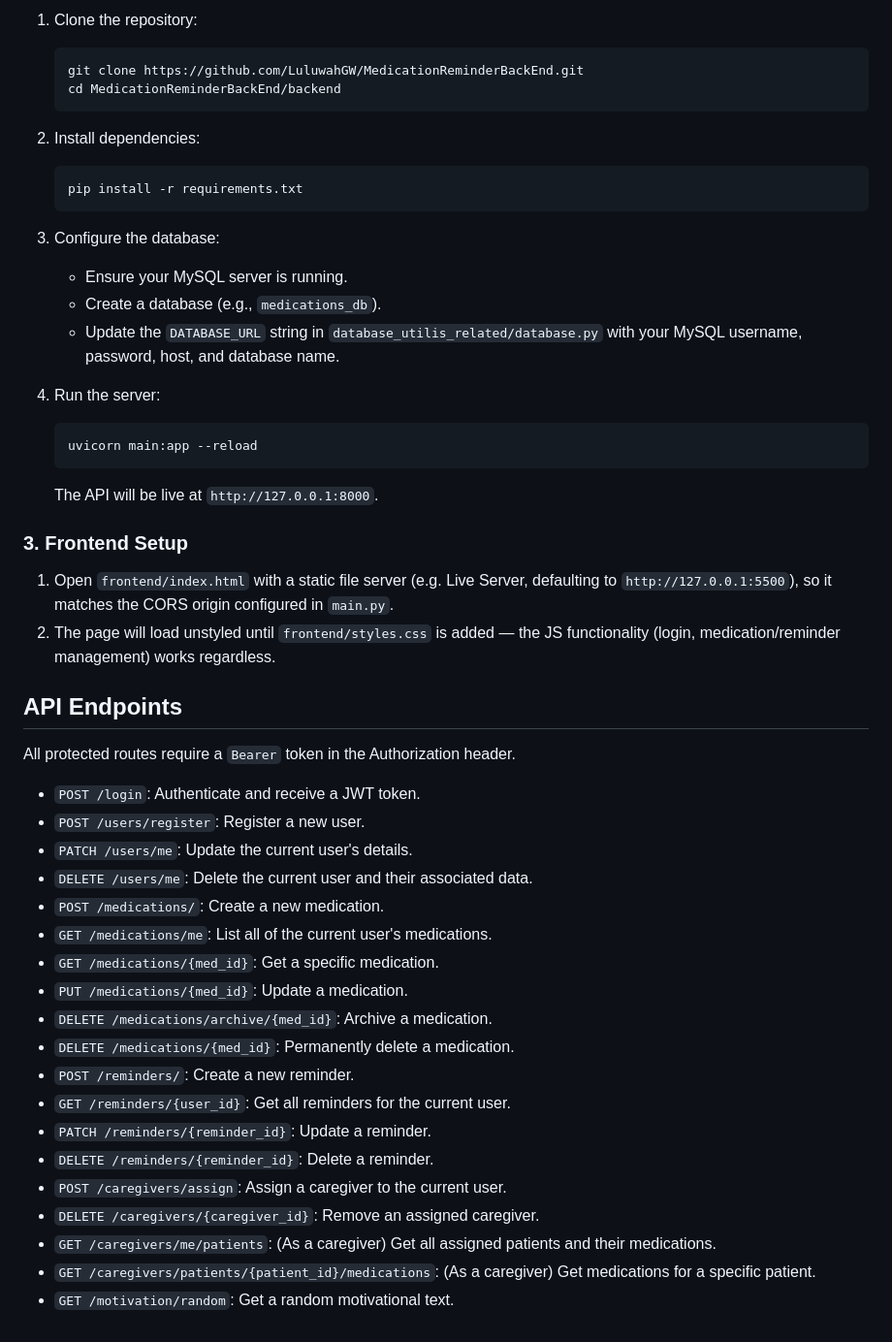
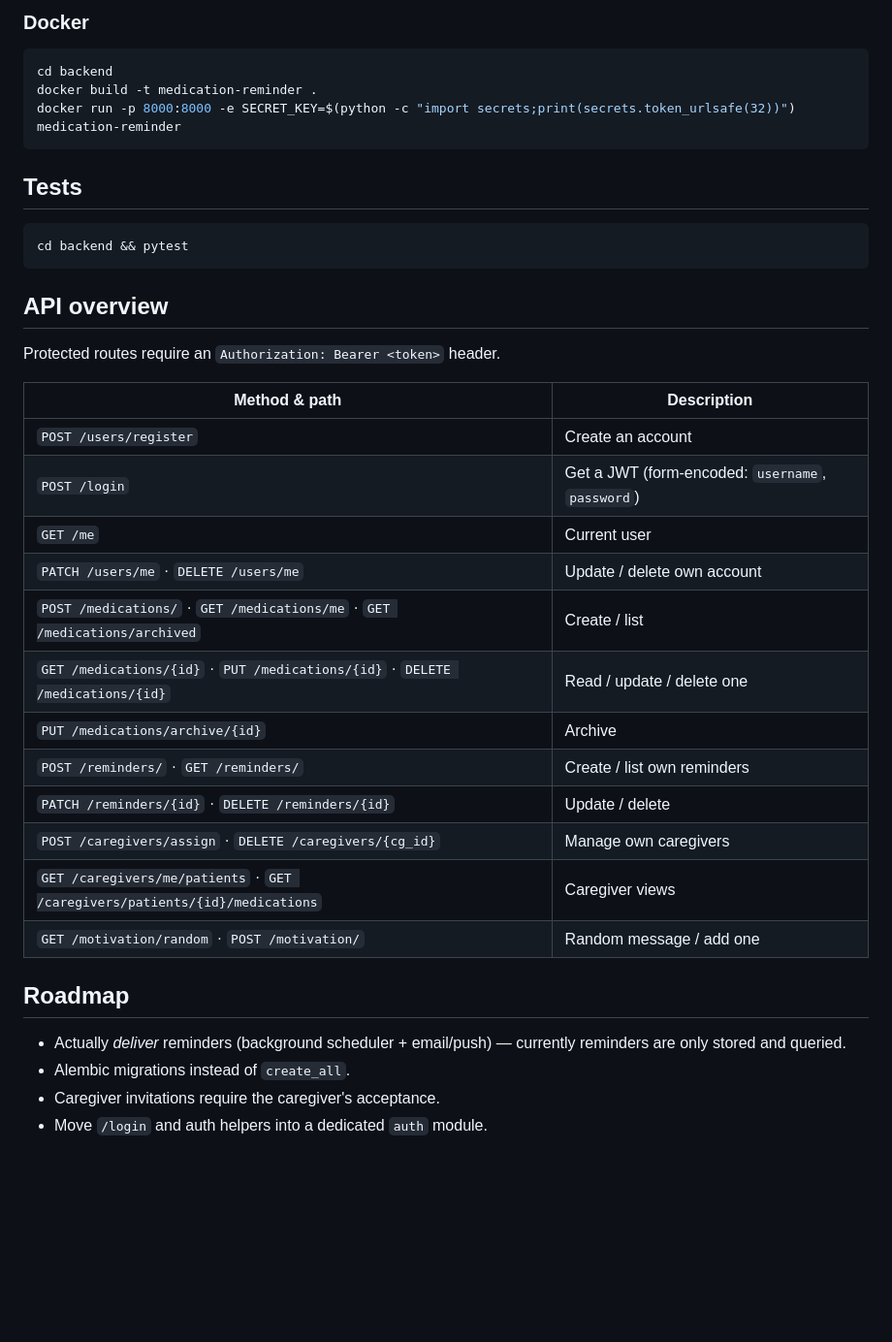
Before and after one commit to LuluwahGW/MedicationReminderBackEnd, a Markdown page: README.md, the part around one of its changes. Shown at 97% size. Drawn GitHub-style; blank space fills up the shorter version.

````diff
--- a/README.md
+++ b/README.md
@@ -65,51 +87,41 @@ The `frontend/` folder is a minimal, functional HTML/JS client used to exercise
 
-1.  Clone the repository:
-    ```
-    git clone https://github.com/LuluwahGW/MedicationReminderBackEnd.git
-    cd MedicationReminderBackEnd/backend
-    ```
+### Docker
 
-2.  Install dependencies:
-    ```
-    pip install -r requirements.txt
-    ```
+```bash
+cd backend
+docker build -t medication-reminder .
+docker run -p 8000:8000 -e SECRET_KEY=$(python -c "import secrets;print(secrets.token_urlsafe(32))") medication-reminder
+```
 
-3.  Configure the database:
-    * Ensure your MySQL server is running.
-    * Create a database (e.g., `medications_db`).
-    * Update the `DATABASE_URL` string in `database_utilis_related/database.py` with your MySQL username, password, host, and database name.
+## Tests
 
-4.  Run the server:
-    ```
-    uvicorn main:app --reload
-    ```
-    The API will be live at `http://127.0.0.1:8000`.
+```bash
+cd backend && pytest
+```
 
-### 3. Frontend Setup
+## API overview
 
-1.  Open `frontend/index.html` with a static file server (e.g. Live Server, defaulting to `http://127.0.0.1:5500`), so it matches the CORS origin configured in `main.py`.
-2.  The page will load unstyled until `frontend/styles.css` is added — the JS functionality (login, medication/reminder management) works regardless.
+Protected routes require an `Authorization: Bearer <token>` header.
 
-## API Endpoints
+| Method & path | Description |
+|---|---|
+| `POST /users/register` | Create an account |
+| `POST /login` | Get a JWT (form-encoded: `username`, `password`) |
+| `GET /me` | Current user |
+| `PATCH /users/me` · `DELETE /users/me` | Update / delete own account |
+| `POST /medications/` · `GET /medications/me` · `GET /medications/archived` | Create / list |
+| `GET /medications/{id}` · `PUT /medications/{id}` · `DELETE /medications/{id}` | Read / update / delete one |
+| `PUT /medications/archive/{id}` | Archive |
+| `POST /reminders/` · `GET /reminders/` | Create / list own reminders |
+| `PATCH /reminders/{id}` · `DELETE /reminders/{id}` | Update / delete |
+| `POST /caregivers/assign` · `DELETE /caregivers/{cg_id}` | Manage own caregivers |
+| `GET /caregivers/me/patients` · `GET /caregivers/patients/{id}/medications` | Caregiver views |
+| `GET /motivation/random` · `POST /motivation/` | Random message / add one |
 
-All protected routes require a `Bearer` token in the Authorization header.
+## Roadmap
 
-* `POST /login`: Authenticate and receive a JWT token.
-* `POST /users/register`: Register a new user.
-* `PATCH /users/me`: Update the current user's details.
-* `DELETE /users/me`: Delete the current user and their associated data.
-* `POST /medications/`: Create a new medication.
-* `GET /medications/me`: List all of the current user's medications.
-* `GET /medications/{med_id}`: Get a specific medication.
-* `PUT /medications/{med_id}`: Update a medication.
-* `DELETE /medications/archive/{med_id}`: Archive a medication.
-* `DELETE /medications/{med_id}`: Permanently delete a medication.
-* `POST /reminders/`: Create a new reminder.
-* `GET /reminders/{user_id}`: Get all reminders for the current user.
-* `PATCH /reminders/{reminder_id}`: Update a reminder.
-* `DELETE /reminders/{reminder_id}`: Delete a reminder.
-* `POST /caregivers/assign`: Assign a caregiver to the current user.
-* `DELETE /caregivers/{caregiver_id}`: Remove an assigned caregiver.
-* `GET /caregivers/me/patients`: (As a caregiver) Get all assigned patients and their medications.
-* `GET /caregivers/patients/{patient_id}/medications`: (As a caregiver) Get medications for a specific patient.
-* `GET /motivation/random`: Get a random motivational text.
+- Actually *deliver* reminders (background scheduler + email/push) — currently reminders
+  are only stored and queried.
+- Alembic migrations instead of `create_all`.
+- Caregiver invitations require the caregiver's acceptance.
+- Move `/login` and auth helpers into a dedicated `auth` module.
````
Also changed, not shown: other parts of README.md (+67 -45 lines).
